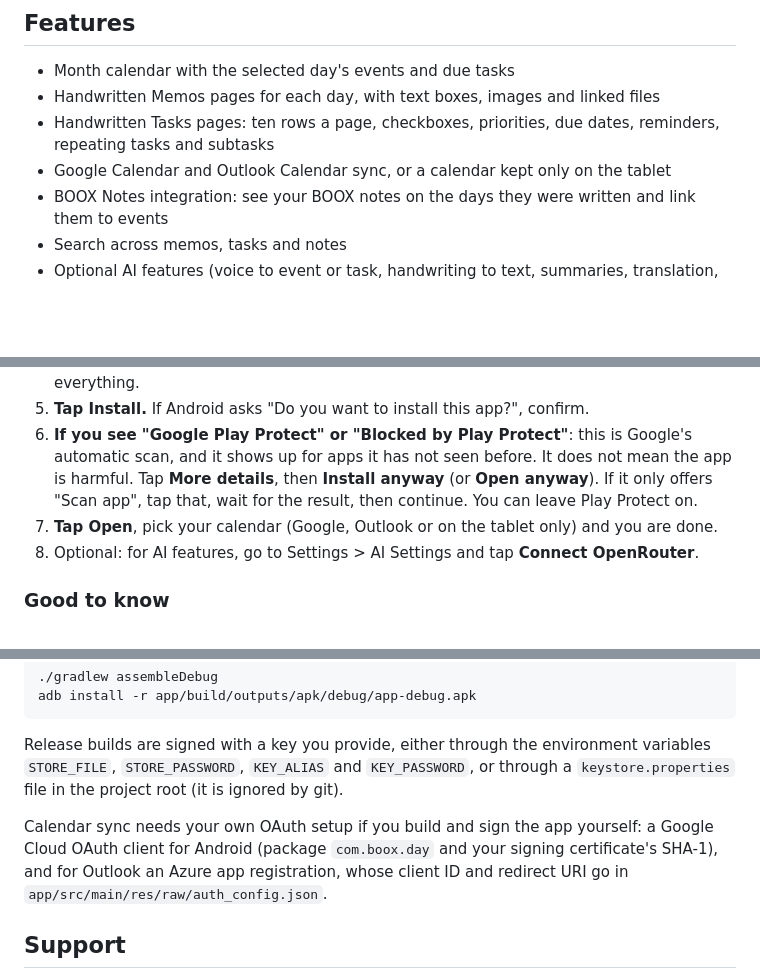
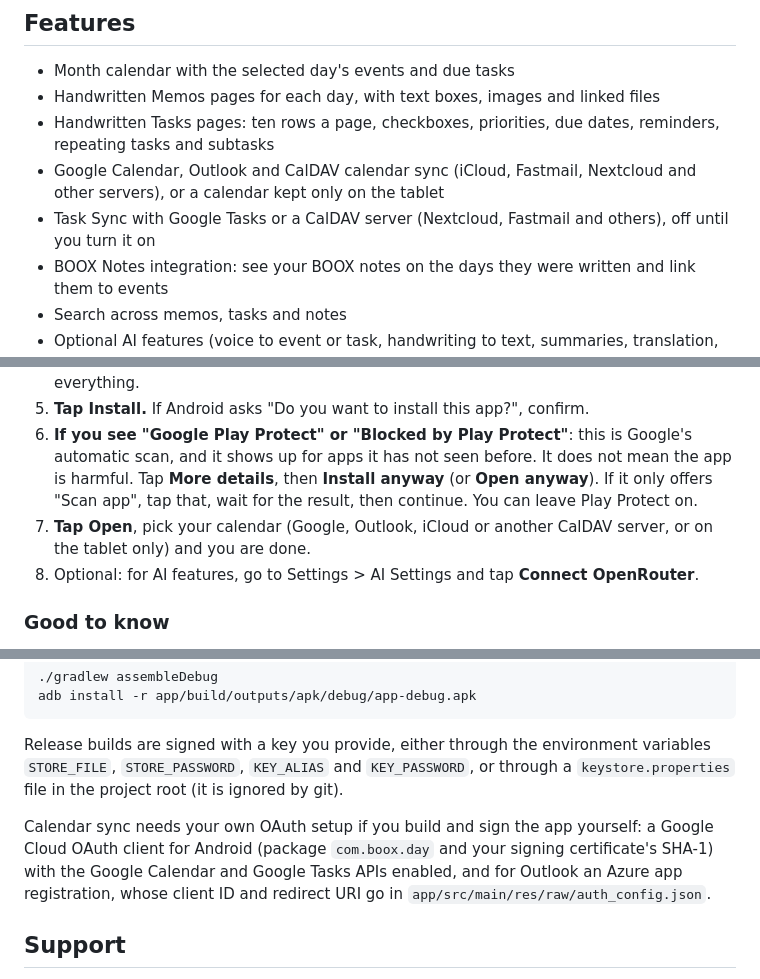
Before and after one commit to fortolano/booxday, a Markdown page: README.md, 3 parts joined by grey strips. Drawn GitHub-style; blank space fills up the shorter version.

Commit message:
README: CalDAV calendars and Task Sync (Google Tasks or CalDAV)
Co-Authored-By: Claude Opus 5.5 <noreply@anthropic.com>

```diff
--- a/README.md
+++ b/README.md
@@ -13,7 +13,8 @@ BooxDay is free and open source under the [GNU General Public License v3.0](LICE
 - Month calendar with the selected day's events and due tasks
 - Handwritten Memos pages for each day, with text boxes, images and linked files
 - Handwritten Tasks pages: ten rows a page, checkboxes, priorities, due dates, reminders, repeating tasks and subtasks
-- Google Calendar and Outlook Calendar sync, or a calendar kept only on the tablet
+- Google Calendar, Outlook and CalDAV calendar sync (iCloud, Fastmail, Nextcloud and other servers), or a calendar kept only on the tablet
+- Task Sync with Google Tasks or a CalDAV server (Nextcloud, Fastmail and others), off until you turn it on
 - BOOX Notes integration: see your BOOX notes on the days they were written and link them to events
 - Search across memos, tasks and notes
 - Optional AI features (voice to event or task, handwriting to text, summaries, translation, task suggestions, search of handwritten pages) on your own [OpenRouter](https://openrouter.ai) account
@@ -48,7 +49,7 @@ BooxDay is free. It is not on Google Play, so you install it from an APK file. T
 4. **Allow installs from this app, once.** The first time, Android says something like "For your security, your tablet isn't allowed to install unknown apps from this source". Tap **Settings**, turn on **Allow from this source**, then press Back. The installer opens again. You are only allowing the app you opened the file from (the browser or Files), not everything.
 5. **Tap Install.** If Android asks "Do you want to install this app?", confirm.
 6. **If you see "Google Play Protect" or "Blocked by Play Protect"**: this is Google's automatic scan, and it shows up for apps it has not seen before. It does not mean the app is harmful. Tap **More details**, then **Install anyway** (or **Open anyway**). If it only offers "Scan app", tap that, wait for the result, then continue. You can leave Play Protect on.
-7. **Tap Open**, pick your calendar (Google, Outlook or on the tablet only) and you are done.
+7. **Tap Open**, pick your calendar (Google, Outlook, iCloud or another CalDAV server, or on the tablet only) and you are done.
 8. Optional: for AI features, go to Settings > AI Settings and tap **Connect OpenRouter**.
 
 ### Good to know
@@ -71,7 +72,7 @@ adb install -r app/build/outputs/apk/debug/app-debug.apk
 
 Release builds are signed with a key you provide, either through the environment variables `STORE_FILE`, `STORE_PASSWORD`, `KEY_ALIAS` and `KEY_PASSWORD`, or through a `keystore.properties` file in the project root (it is ignored by git).
 
-Calendar sync needs your own OAuth setup if you build and sign the app yourself: a Google Cloud OAuth client for Android (package `com.boox.day` and your signing certificate's SHA-1), and for Outlook an Azure app registration, whose client ID and redirect URI go in `app/src/main/res/raw/auth_config.json`.
+Calendar sync needs your own OAuth setup if you build and sign the app yourself: a Google Cloud OAuth client for Android (package `com.boox.day` and your signing certificate's SHA-1) with the Google Calendar and Google Tasks APIs enabled, and for Outlook an Azure app registration, whose client ID and redirect URI go in `app/src/main/res/raw/auth_config.json`.
 
 ## Support
 
```
Also changed, not shown: other parts of README.md (+1 -1 lines).
